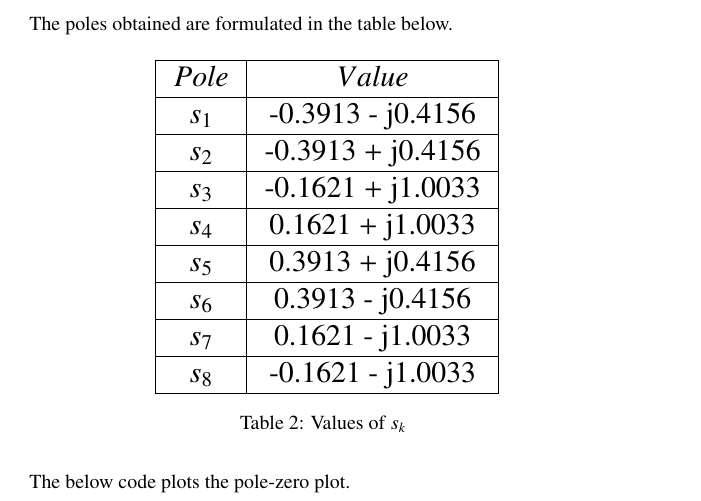
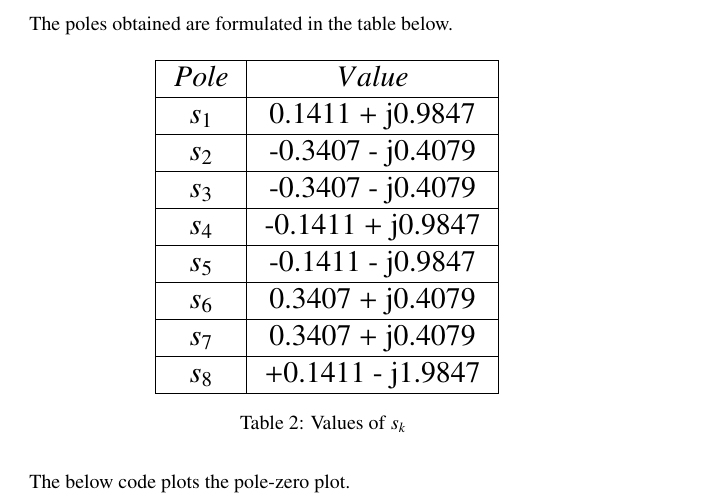
Before and after one commit to Ashley-Ann-Benoy/EE1205, a LaTeX document (filter/main.tex, which reads filter/tables/sk_tab.tex): part of page 5 of 9 before the commit and part of page 5 of 8 after it, cut so that both start at the same text. Compiled offline with pdfLaTeX.

Commit message:
Add files via upload

```diff
--- a/filter/tables/sk_tab.tex
+++ b/filter/tables/sk_tab.tex
@@ -5,14 +5,14 @@
     \begin{tabular}{|c|c|c|}
     \hline
     \textbf{$Pole$} & \textbf{$Value$} \\ \hline
-    $s_1$ &-0.3913 - j0.4156\\ \hline
-    $s_2$ &-0.3913 + j0.4156 \\ \hline
-    $s_3$ &-0.1621 + j1.0033\\ \hline
-    $s_4$ &0.1621 + j1.0033\\ \hline
-    $s_5$ &0.3913 + j0.4156\\ \hline
-    $s_6$ &0.3913 - j0.4156\\ \hline
-    $s_7$ &0.1621 - j1.0033  \\ \hline
-    $s_8$ &-0.1621 - j1.0033\\ \hline
+    $s_1$ &0.1411 + j0.9847 \\ \hline
+    $s_2$ &-0.3407 - j0.4079 \\ \hline
+    $s_3$ &-0.3407 - j0.4079  \\ \hline
+    $s_4$ &-0.1411 + j0.9847 \\ \hline
+    $s_5$ &-0.1411 - j0.9847\\ \hline
+    $s_6$ &0.3407 + j0.4079 \\ \hline
+    $s_7$ &0.3407 + j0.4079  \\ \hline
+    $s_8$ & +0.1411 - j1.9847 \\ \hline
     \end{tabular}}
     \caption{Values of $s_k$}
     \label{tab:values poles sk}
```
Also changed, not shown: filter/figs/Band_Pass_Filter.png (added), filter/figs/Design_vs_Specification.png (added), filter/figs/Pole_Zero_plt.png, 2 other files.
